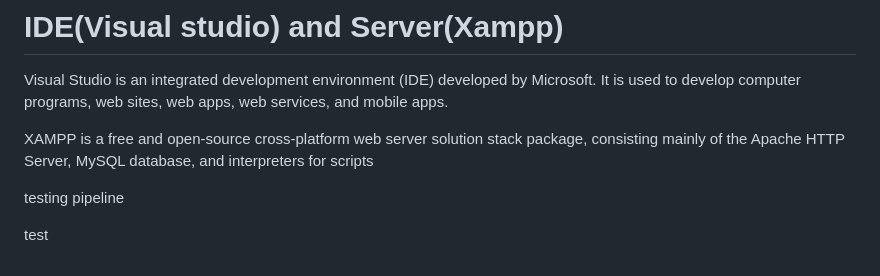
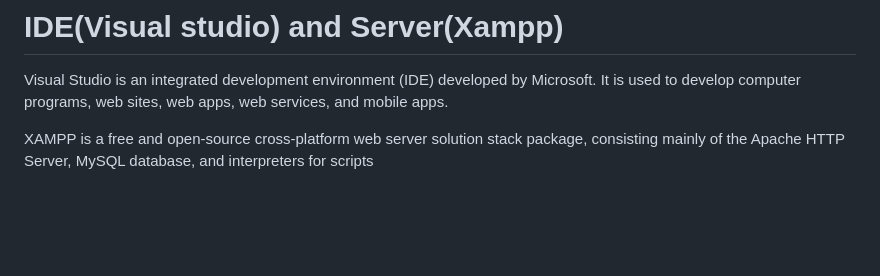
Before and after one commit to Iloveprogramm/Online-Book-Order-System, a Markdown page: README.md, the part around the change. GitHub-like rendering; blank space fills up the shorter version.

```diff
--- a/README.md
+++ b/README.md
@@ -112,7 +112,3 @@ A reliable and scalable database system that integrates well with PHP.
 Visual Studio is an integrated development environment (IDE) developed by Microsoft. It is used to develop computer programs, web sites, web apps, web services, and mobile apps.
 
 XAMPP is a free and open-source cross-platform web server solution stack package, consisting mainly of the Apache HTTP Server, MySQL database, and interpreters for scripts
-
-testing pipeline
-
-test
```
